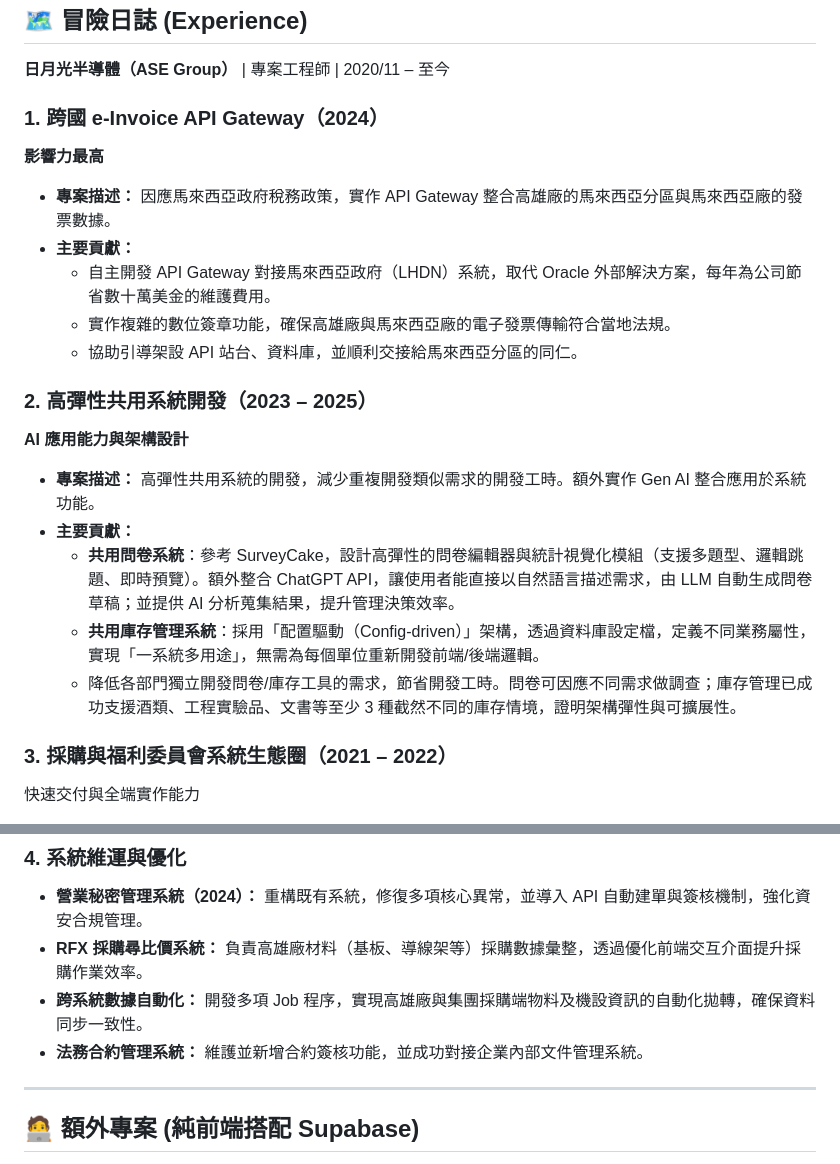
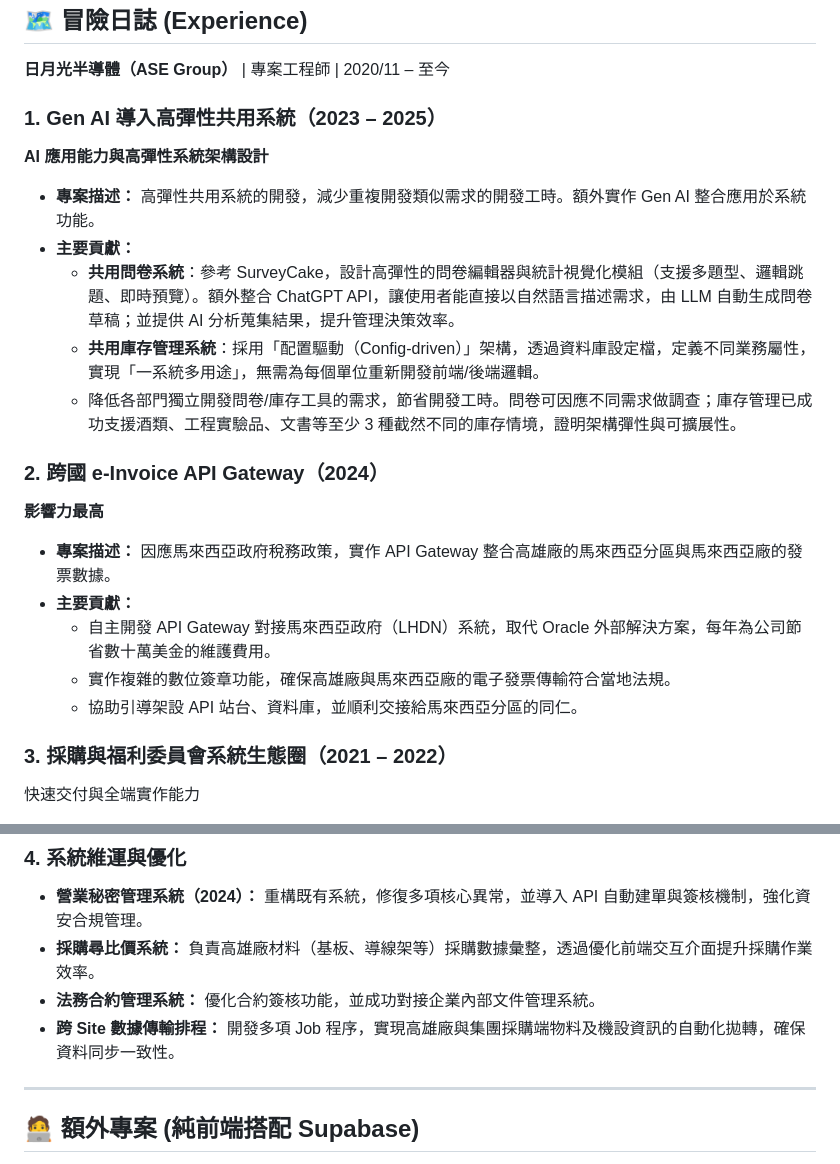
Before and after one commit to HaoKuan0201/Kai, a Markdown page: README.md, 2 parts joined by grey strips. Rendered like a GitHub page.

```diff
--- a/README.md
+++ b/README.md
@@ -42,7 +42,18 @@
 
 **日月光半導體（ASE Group）** | 專案工程師 | 2020/11 – 至今
 
-### 1. 跨國 e-Invoice API Gateway（2024）
+### 1. Gen AI 導入高彈性共用系統（2023 – 2025）
+
+**AI 應用能力與高彈性系統架構設計**
+
+- **專案描述：**
+高彈性共用系統的開發，減少重複開發類似需求的開發工時。額外實作 Gen AI 整合應用於系統功能。
+- **主要貢獻：**
+    - **共用問卷系統**：參考 SurveyCake，設計高彈性的問卷編輯器與統計視覺化模組（支援多題型、邏輯跳題、即時預覽）。額外整合 ChatGPT API，讓使用者能直接以自然語言描述需求，由 LLM 自動生成問卷草稿；並提供 AI 分析蒐集結果，提升管理決策效率。
+    - **共用庫存管理系統**：採用「配置驅動（Config-driven）」架構，透過資料庫設定檔，定義不同業務屬性，實現「一系統多用途」，無需為每個單位重新開發前端/後端邏輯。
+    - 降低各部門獨立開發問卷/庫存工具的需求，節省開發工時。問卷可因應不同需求做調查；庫存管理已成功支援酒類、工程實驗品、文書等至少 3 種截然不同的庫存情境，證明架構彈性與可擴展性。
+
+### 2. 跨國 e-Invoice API Gateway（2024）
 
 **影響力最高**
 
@@ -52,17 +63,6 @@
     - 自主開發 API Gateway 對接馬來西亞政府（LHDN）系統，取代 Oracle 外部解決方案，每年為公司節省數十萬美金的維護費用。
     - 實作複雜的數位簽章功能，確保高雄廠與馬來西亞廠的電子發票傳輸符合當地法規。
     - 協助引導架設 API 站台、資料庫，並順利交接給馬來西亞分區的同仁。
-
-### 2. 高彈性共用系統開發（2023 – 2025）
-
-**AI 應用能力與架構設計**
-
-- **專案描述：**
-高彈性共用系統的開發，減少重複開發類似需求的開發工時。額外實作 Gen AI 整合應用於系統功能。
-- **主要貢獻：**
-    - **共用問卷系統**：參考 SurveyCake，設計高彈性的問卷編輯器與統計視覺化模組（支援多題型、邏輯跳題、即時預覽）。額外整合 ChatGPT API，讓使用者能直接以自然語言描述需求，由 LLM 自動生成問卷草稿；並提供 AI 分析蒐集結果，提升管理決策效率。
-    - **共用庫存管理系統**：採用「配置驅動（Config-driven）」架構，透過資料庫設定檔，定義不同業務屬性，實現「一系統多用途」，無需為每個單位重新開發前端/後端邏輯。
-    - 降低各部門獨立開發問卷/庫存工具的需求，節省開發工時。問卷可因應不同需求做調查；庫存管理已成功支援酒類、工程實驗品、文書等至少 3 種截然不同的庫存情境，證明架構彈性與可擴展性。
 
 ### 3. 採購與福利委員會系統生態圈（2021 – 2022）
 
@@ -78,12 +78,12 @@
 
 - **營業秘密管理系統（2024）：**
 重構既有系統，修復多項核心異常，並導入 API 自動建單與簽核機制，強化資安合規管理。
-- **RFX 採購尋比價系統：**
+- **採購尋比價系統：**
 負責高雄廠材料（基板、導線架等）採購數據彙整，透過優化前端交互介面提升採購作業效率。
-- **跨系統數據自動化：**
+- **法務合約管理系統：**
+優化合約簽核功能，並成功對接企業內部文件管理系統。
+- **跨 Site 數據傳輸排程：**
 開發多項 Job 程序，實現高雄廠與集團採購端物料及機設資訊的自動化拋轉，確保資料同步一致性。
-- **法務合約管理系統：**
-維護並新增合約簽核功能，並成功對接企業內部文件管理系統。
 
 ---
 
```
Also changed, not shown: other parts of README.md (+0 -1 lines).
